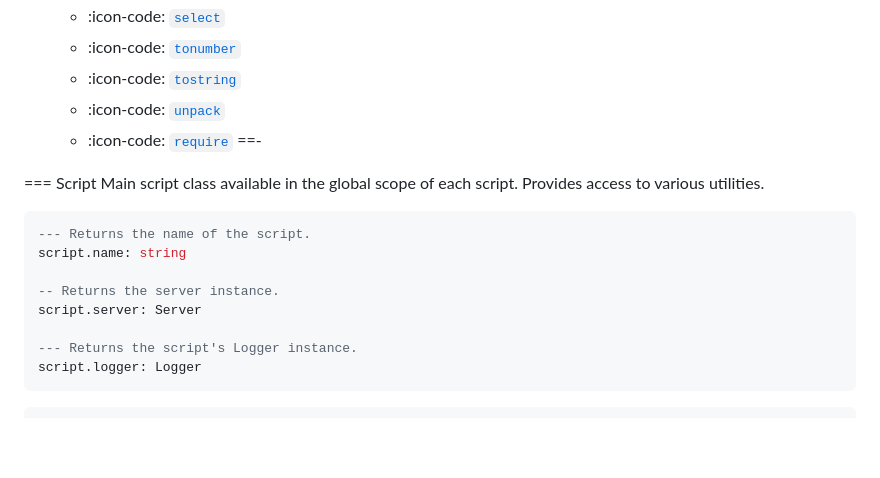
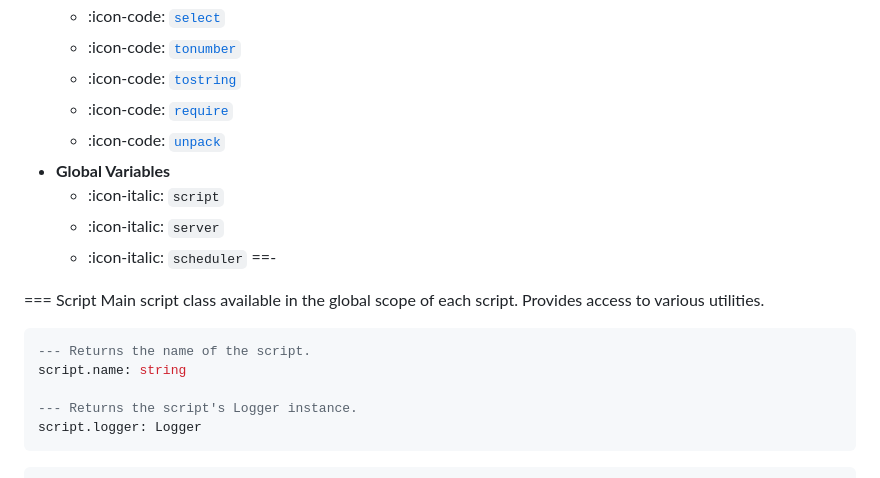
Before and after one commit to LuaLink/docs, a Markdown page: reference.md, the part around the change. Drawn GitHub-style; blank space fills up the shorter version.

Commit message:
fix `unpack` link and list global variables

````diff
--- a/reference.md
+++ b/reference.md
@@ -27,8 +27,12 @@ Libraries and utilities exposed to the script environment.
   - :icon-code: [`select`](https://devdocs.io/lua/index#pdf-select)
   - :icon-code: [`tonumber`](https://devdocs.io/lua/index#pdf-tonumber)
   - :icon-code: [`tostring`](https://devdocs.io/lua/index#pdf-tostring)
-  - :icon-code: [`unpack`](https://devdocs.io/lua/index#pdf-unpack)
   - :icon-code: [`require`](https://devdocs.io/lua/index#pdf-require)
+  - :icon-code: [`unpack`](https://devdocs.io/lua/index#pdf-table.unpack)
+- **Global Variables**
+  - :icon-italic: `script`
+  - :icon-italic: `server`
+  - :icon-italic: `scheduler`
 ==-
 
 === Script
@@ -36,9 +40,6 @@ Main script class available in the global scope of each script. Provides access
 ```lua Variables
 --- Returns the name of the script.
 script.name: string
-
--- Returns the server instance.
-script.server: Server
 
 --- Returns the script's Logger instance.
 script.logger: Logger
````
